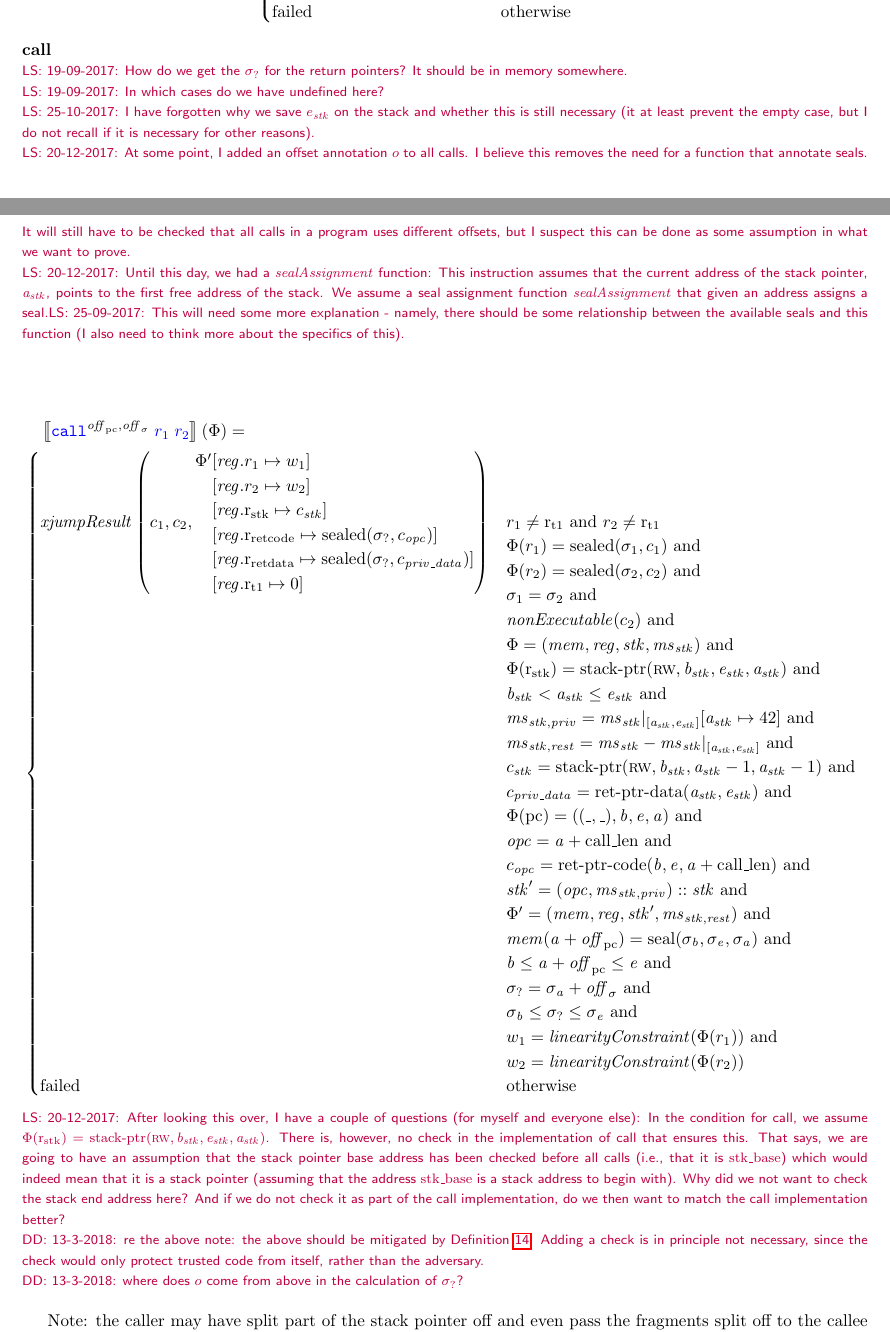
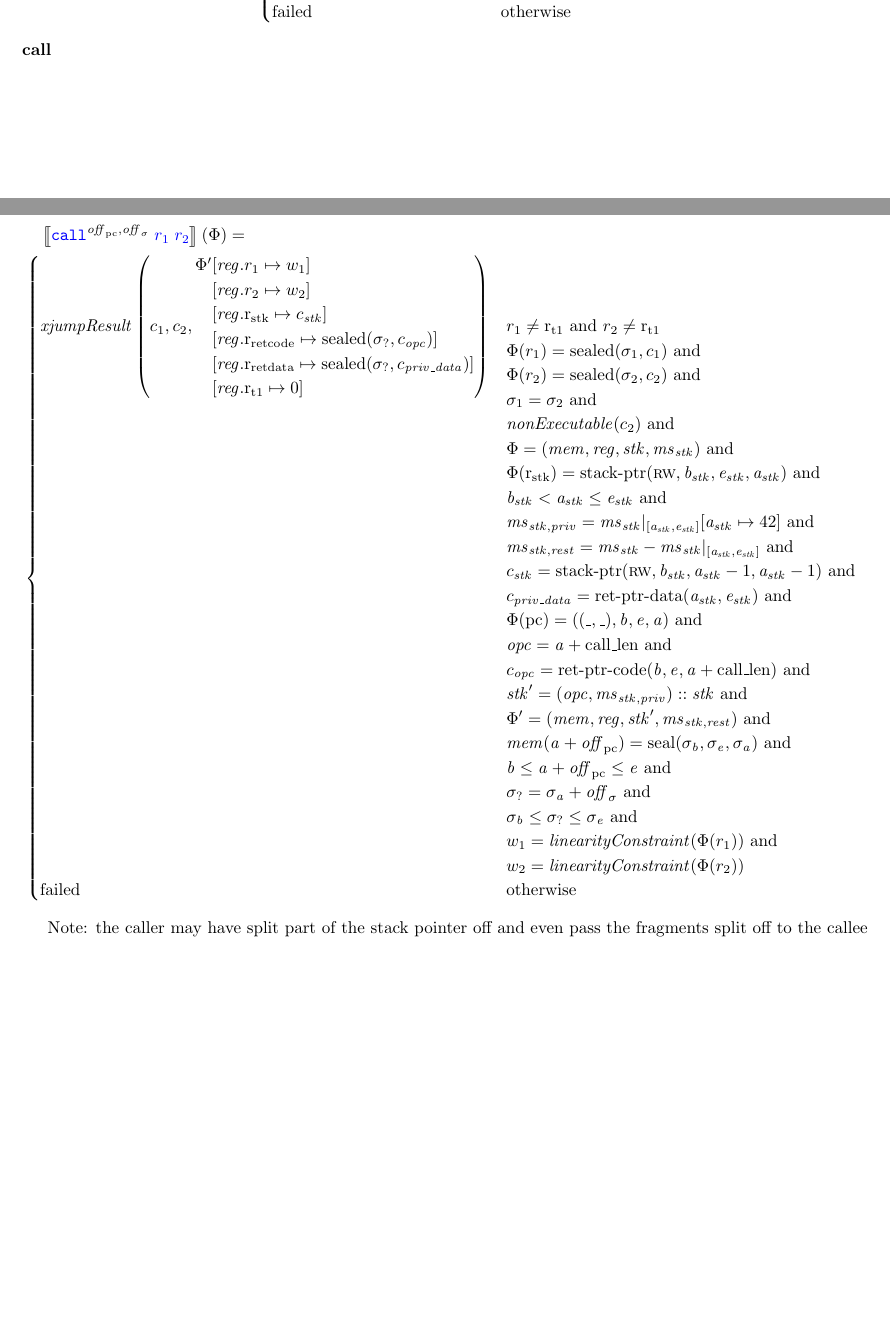
Before and after one commit to dominiquedevriese/capability-machine-reasoning-on-paper, a LaTeX document (fully-abstract-comp/technical-report.tex): two parts of pages 13 and 14 of 71, joined at a grey line, cut so that both start at the same text, the shorter picture padded with empty space. Compiled offline with pdfLaTeX.

Commit message:
Comment out obsolete notes.

```diff
--- a/fully-abstract-comp/technical-report.tex
+++ b/fully-abstract-comp/technical-report.tex
@@ -1136,11 +1137,11 @@ Split cannot create ``empty capabilities'' (a capability that governs no segment
 \end{align*}
 
 \noindent\textbf{call}\\
-\lau{19-09-2017: How do we get the $\sigma_?$ for the return pointers? It should be in memory somewhere.}
-\lau{19-09-2017: In which cases do we have undefined here?}
-\lau{25-10-2017: I have forgotten why we save $e_\stk$ on the stack and whether this is still necessary (it at least prevent the empty case, but I do not recall if it is necessary for other reasons).}
-\lau{20-12-2017: At some point, I added an offset annotation $o$ to all calls. I believe this removes the need for a function that annotate seals. It will still have to be checked that all calls in a program uses different offsets, but I suspect this can be done as some assumption in what we want to prove.}
-\lau{20-12-2017: Until this day, we had a $\sealAss{}$ function: This instruction assumes that the current address of the stack pointer, $\aaddr_\stk$, points to the first free address of the stack. We assume a seal assignment function $\sealAss{}$ that given an address assigns a seal.\lau{25-09-2017: This will need some more explanation - namely, there should be some relationship between the available seals and this function (I also need to think more about the specifics of this).}}
+% \lau{19-09-2017: How do we get the $\sigma_?$ for the return pointers? It should be in memory somewhere.}
+% \lau{19-09-2017: In which cases do we have undefined here?}
+% \lau{25-10-2017: I have forgotten why we save $e_\stk$ on the stack and whether this is still necessary (it at least prevent the empty case, but I do not recall if it is necessary for other reasons).}
+% \lau{20-12-2017: At some point, I added an offset annotation $o$ to all calls. I believe this removes the need for a function that annotate seals. It will still have to be checked that all calls in a program uses different offsets, but I suspect this can be done as some assumption in what we want to prove.}
+% \lau{20-12-2017: Until this day, we had a $\sealAss{}$ function: This instruction assumes that the current address of the stack pointer, $\aaddr_\stk$, points to the first free address of the stack. We assume a seal assignment function $\sealAss{}$ that given an address assigns a seal.\lau{25-09-2017: This will need some more explanation - namely, there should be some relationship between the available seals and this function (I also need to think more about the specifics of this).}}
 
 \begin{multline*}
   \sem{\scall{\offpc,\offsigma}{\src{r_1}}{\src{r_2}}}(\Phi) = \\
@@ -1185,9 +1186,9 @@ Split cannot create ``empty capabilities'' (a capability that governs no segment
     \failed & \totherwise
   \end{cases}
 \end{multline*}
-\lau{20-12-2017: After looking this over, I have a couple of questions (for myself and everyone else): In the condition for call, we assume $\Phi(\rstk) = \stkptr{\rw,\baddr_\stk,\eaddr_\stk,\aaddr_\stk}$. There is, however, no check in the implementation of call that ensures this. That says, we are going to have an assumption that the stack pointer base address has been checked before all calls (i.e., that it is $\stkb$) which would indeed mean that it is a stack pointer (assuming that the address $\stkb$ is a stack address to begin with). Why did we not want to check the stack end address here? And if we do not check it as part of the call implementation, do we then want to match the call implementation better?}
-\dominique{13-3-2018: re the above note: the above should be mitigated by Definition~\ref{def:check-stack-addr-before-call}. Adding a check is in principle not necessary, since the check would only protect trusted code from itself, rather than the adversary.}
-\dominique{13-3-2018: where does $o$ come from above in the calculation of $\sigma_?$?}
+% \lau{20-12-2017: After looking this over, I have a couple of questions (for myself and everyone else): In the condition for call, we assume $\Phi(\rstk) = \stkptr{\rw,\baddr_\stk,\eaddr_\stk,\aaddr_\stk}$. There is, however, no check in the implementation of call that ensures this. That says, we are going to have an assumption that the stack pointer base address has been checked before all calls (i.e., that it is $\stkb$) which would indeed mean that it is a stack pointer (assuming that the address $\stkb$ is a stack address to begin with). Why did we not want to check the stack end address here? And if we do not check it as part of the call implementation, do we then want to match the call implementation better?}
+% \dominique{13-3-2018: re the above note: the above should be mitigated by Definition~\ref{def:check-stack-addr-before-call}. Adding a check is in principle not necessary, since the check would only protect trusted code from itself, rather than the adversary.}
+% \dominique{13-3-2018: where does $o$ come from above in the calculation of $\sigma_?$?}
 
 
 Note: the caller may have split part of the stack pointer off and even pass the fragments split off to the callee in registers.
```
Also changed, not shown: fully-abstract-comp/technical-report.tex (11 more changed lines).
